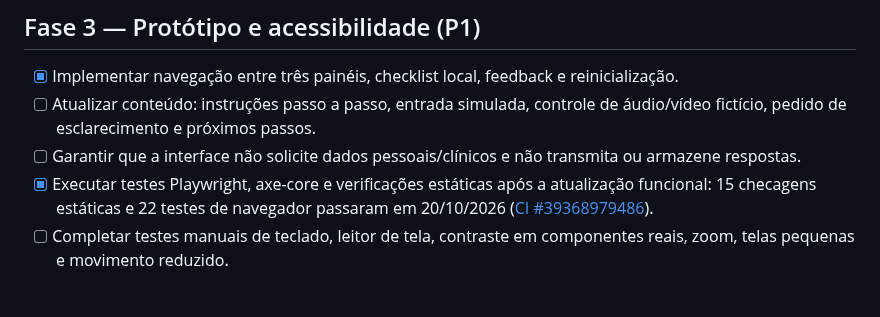
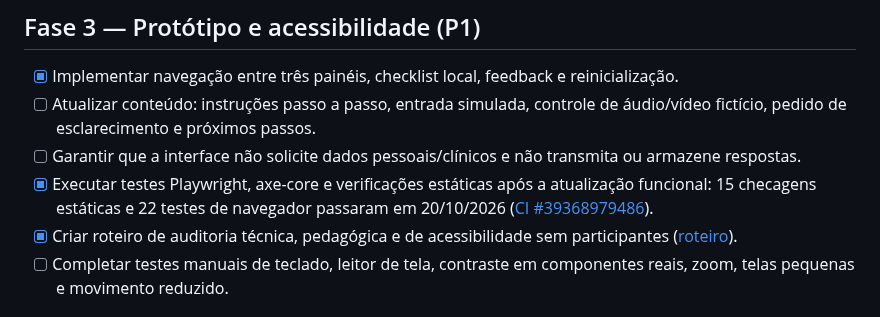
Before and after one commit to pablopcdossantos2-sys/repositorio-repo, a Markdown page: docs/roadmap.md, the part around the change. Drawn GitHub-style.

Commit message:
Adiciona roteiro de auditoria ao roadmap técnico

```diff
--- a/docs/roadmap.md
+++ b/docs/roadmap.md
@@ -49,6 +49,7 @@ Este roadmap acompanha exclusivamente **Tema 4 — Treino de Teleconsulta: simul
 - [ ] Atualizar conteúdo: instruções passo a passo, entrada simulada, controle de áudio/vídeo fictício, pedido de esclarecimento e próximos passos.
 - [ ] Garantir que a interface não solicite dados pessoais/clínicos e não transmita ou armazene respostas.
 - [x] Executar testes Playwright, axe-core e verificações estáticas após a atualização funcional: 15 checagens estáticas e 22 testes de navegador passaram em 20/10/2026 ([CI #39368979486](https://github.com/pablopcdossantos2-sys/repositorio-repo/actions/runs/39368979486)).
+- [x] Criar roteiro de auditoria técnica, pedagógica e de acessibilidade sem participantes ([roteiro](roteiro-auditoria-tecnica-sem-participantes.md)).
 - [ ] Completar testes manuais de teclado, leitor de tela, contraste em componentes reais, zoom, telas pequenas e movimento reduzido.
 
 ## Fase 4 — Avaliação e aperfeiçoamento (P1)
```
